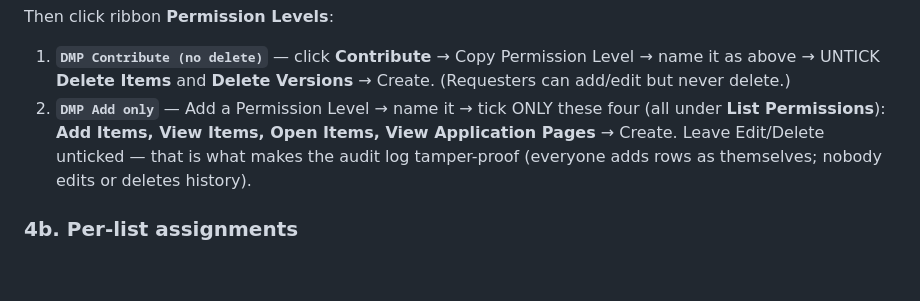
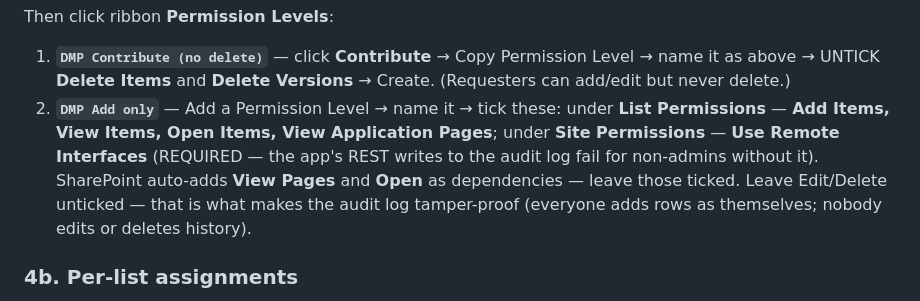
Before and after one commit to hejailaf/dmp-portal, a Markdown page: docs/LIST_SETUP.md, the part around the change. Rendered like a GitHub page; blank space fills up the shorter version.

Commit message:
LIST_SETUP: DMP Add only must include Use Remote Interfaces for REST
Non-admin audit-log writes go through the REST API; without
UseRemoteAPIs in the add-only level they can be denied at submit.

Co-Authored-By: Claude Fable 5 <noreply@anthropic.com>

```diff
--- a/docs/LIST_SETUP.md
+++ b/docs/LIST_SETUP.md
@@ -90,10 +90,13 @@ Then click ribbon **Permission Levels**:
 1. **`DMP Contribute (no delete)`** — click **Contribute** → Copy Permission
    Level → name it as above → UNTICK **Delete Items** and **Delete
    Versions** → Create. (Requesters can add/edit but never delete.)
-2. **`DMP Add only`** — Add a Permission Level → name it → tick ONLY these
-   four (all under **List Permissions**): **Add Items, View Items, Open
-   Items, View Application Pages** → Create. Leave Edit/Delete unticked —
-   that is what makes the audit log tamper-proof (everyone adds rows as
+2. **`DMP Add only`** — Add a Permission Level → name it → tick these:
+   under **List Permissions** — **Add Items, View Items, Open Items, View
+   Application Pages**; under **Site Permissions** — **Use Remote
+   Interfaces** (REQUIRED — the app's REST writes to the audit log fail for
+   non-admins without it). SharePoint auto-adds **View Pages** and **Open**
+   as dependencies — leave those ticked. Leave Edit/Delete unticked — that
+   is what makes the audit log tamper-proof (everyone adds rows as
    themselves; nobody edits or deletes history).
 
 ### 4b. Per-list assignments
```
